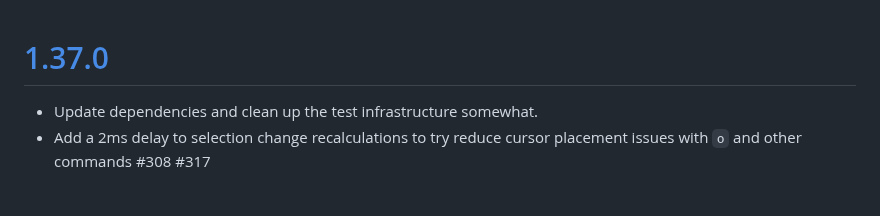
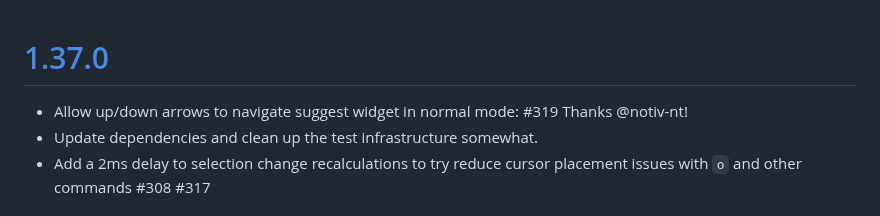
Before and after one commit to aioutecism/amVim-for-VSCode, a Markdown page: CHANGELOG.md, the part around the change. GitHub-like rendering.

Commit message:
add missing changelog entry

```diff
--- a/CHANGELOG.md
+++ b/CHANGELOG.md
@@ -1,4 +1,5 @@
 # [1.37.0](https://github.com/aioutecism/amVim-for-VSCode/releases/tag/1.37.0)
+- Allow up/down arrows to navigate suggest widget in normal mode: #319 Thanks @notiv-nt!
 - Update dependencies and clean up the test infrastructure somewhat.
 - Add a 2ms delay to selection change recalculations to try reduce cursor placement issues with `o` and other commands #308 #317
 
```
